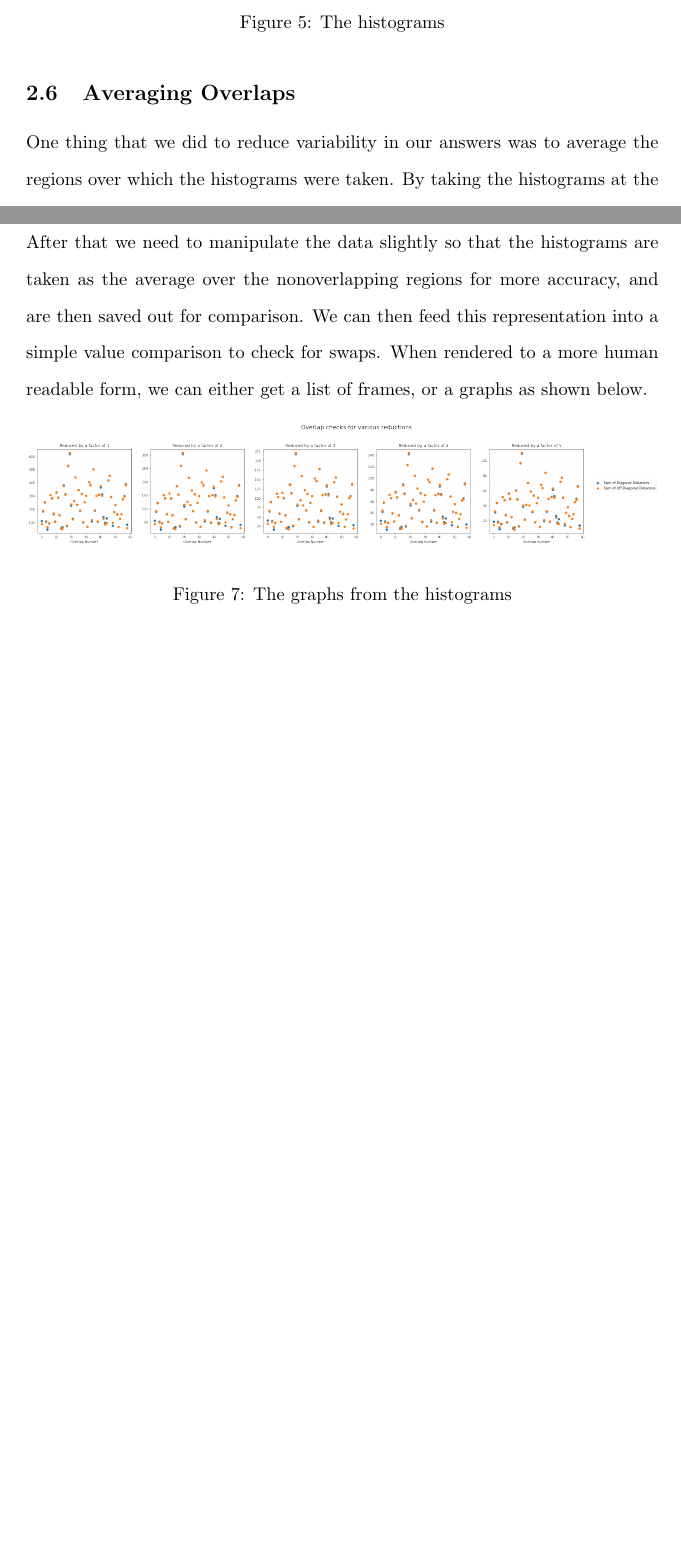
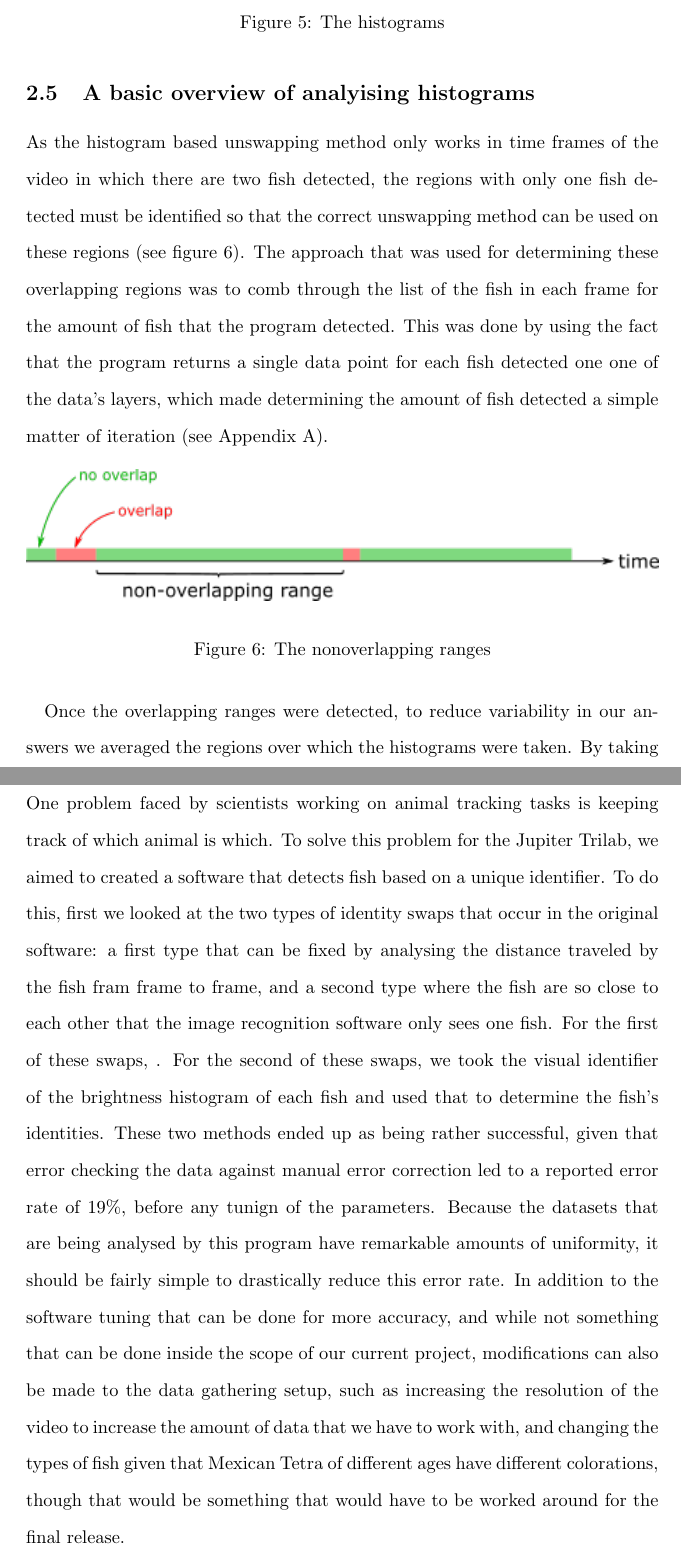
Before and after one commit to ASpraggin/FishTracking, a LaTeX document (report/spring 2021/report.tex): two parts of pages 14 and 16 of 22 before the commit and two parts of pages 15 and 19 of 24 after it, joined at a grey line, cut so that both start at the same text, the shorter picture padded with empty space. The pictures show the PDF file report/spring 2021/report.pdf that the author committed with the source.

Commit message:
Final pushes to finish report

```diff
--- a/report/spring 2021/report.tex
+++ b/report/spring 2021/report.tex
@@ -363,9 +340,3 @@ The sum of the diagonal terms (previous-1-to-current-1 and previous-2-to-current
 %\end{figure}
 
 
-\subsection{Identifying overlaps}
-
-
-\yf{[YF] Stopping here for now. After this I would first discuss the principle of the histogram method in a frame-to-frame context. Then, possibly in a separate methods subsection, discuss locating the overlaps and averaging the histograms over nonoverlapping ranges for a more accurate/less noisy comparison.}
-
-\vspace{1in}
@@ -379,0 +347,25 @@ Since the distance based approach works in regions where two fish are detected,
+\begin{figure}[H]
+	\centering
+	\includegraphics[width=\linewidth]{twoHist}
+	\caption{The histograms}
+	\label{fig:singleHist}
+\end{figure}
+
+\subsection{A basic overview of analyising histograms}
+
+As the histogram based unswapping method only works in time frames of the video in which there are two fish detected, the regions with only one fish detected must be identified so that the correct unswapping method can be used on these regions (see figure~\ref{fig:nonoverlappingRange}). The approach that was used for determining these overlapping regions was to comb through the list of the fish in each frame for the amount of fish that the program detected. This was done by using the fact that the program returns a single data point for each fish detected one one of the data's layers, which made determining the amount of fish detected a simple matter of iteration (see Appendix~\ref{appendix1}).
+
+\begin{figure}[H]
+	\centering
+	\includegraphics[width=\linewidth]{nonoverlappingRange}
+	\caption{The nonoverlapping ranges}
+	\label{fig:nonoverlappingRange}
+\end{figure}
+
+Once the overlapping ranges were detected, to reduce variability in our answers we averaged the regions over which the histograms were taken. By taking the histograms at the beginning and end of the overlapping range, we are able to both reduce the amount of operations performed on each overlap to just one comparison instead of one per frame, and for us to gain more confidence in our answer due to it being an average of multiple data points.
+
+\subsection{Determining Accuracy}
+
+When determining how accurate the program is at unswapping the fish, there must be a baseline that the data is compared to. For the purposes of checking the data we had generated, a short segment of video was analysed by hand to create a list of each of the fish and weather or not a swap had happened. This allows us to use a known good basis for comparison, and by comparing the numbers of swaps recorded and their positions, we are able to generate a metric for how accurate our process is.
+
+\section{Results}
@@ -388,8 +386,3 @@ Since the distance based approach works in regions where two fish are detected,
-\subsection{Averaging Overlaps}
-
-One thing that we did to reduce variability in our answers was to average the regions over which the histograms were taken. By taking the histograms at the beginning and end of the overlapping range, we are able to both
-
-\section{Results}
 
 \subsection{Accuracy}
 %\textbf{\textit{show pictures and describe accuracy.}}
@@ -411,12 +405,6 @@ One thing that was also tested was what would happen if we used less bins on the
 
-After that we need to manipulate the data slightly so that the histograms are taken as the average over the nonoverlapping regions for more accuracy, and are then saved out for comparison. We can then feed this representation into a simple value comparison to check for swaps. When rendered to a more human readable form, we can either get a list of frames, or a graphs as shown below.
+\section{Conclusion}
 
-\begin{figure}[H]
-	\centering
-	\includegraphics[width=\linewidth]{reducedGraph}
-	\caption{The graphs from the histograms}
-	\label{fig:reducedGraph}
-\end{figure}
-
+One problem faced by scientists working on animal tracking tasks is keeping track of which animal is which. To solve this problem for the Jupiter Trilab, we aimed to created a software that detects fish based on a unique identifier. To do this, first we looked at the two types of identity swaps that occur in the original software: a first type that can be fixed by analysing the distance traveled by the fish fram frame to frame, and a second type where the fish are so close to each other that the image recognition software only sees one fish. For the first of these swaps, . For the second of these swaps, we took the visual identifier of the brightness histogram of each fish and used that to determine the fish's identities. These two methods ended up as being rather successful, given that error checking the data against manual error correction led to a reported error rate of 19\%, before any tunign of the parameters. Because the datasets that are being analysed by this program have remarkable amounts of uniformity, it should be fairly simple to drastically reduce this error rate. In addition to the software tuning that can be done for more accuracy, and while not something that can be done inside the scope of our current project, modifications can also be made to the data gathering setup, such as increasing the resolution of the video to increase the amount of data that we have to work with, and changing the types of fish given that Mexican Tetra of different ages have different colorations, though that would be something that would have to be worked around for the final release.
 
 \appendix
```
Also changed, not shown: report/spring 2021/images/array.png (added), report/spring 2021/images/nonoverlappingRange.png (added), report/spring 2021/images/twoHist.png (added), report/spring 2021/report.pdf, report/spring 2021/report.tex (70 more changed lines), 2 other files.
